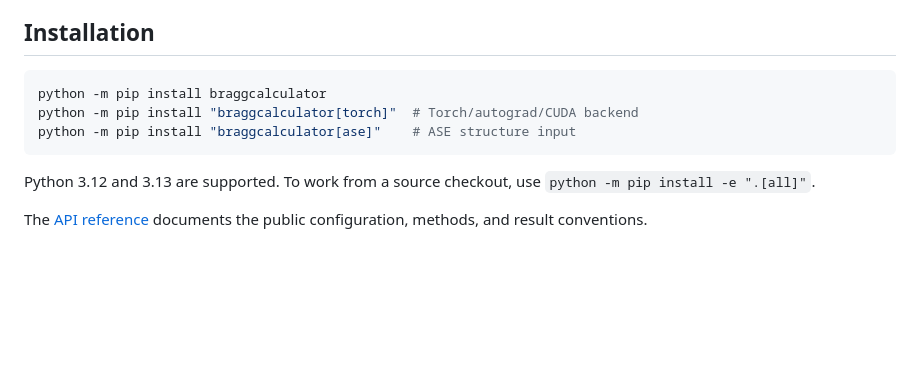
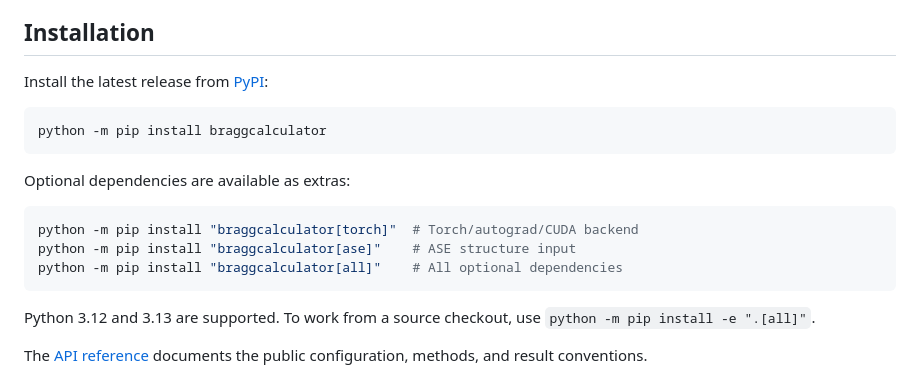
Before and after one commit to FrederikLizakJohansen/BraggCalculator, a Markdown page: README.md, the part around the change. Rendered like a GitHub page; blank space fills up the shorter version.

Commit message:
document PyPI installation

````diff
--- a/README.md
+++ b/README.md
@@ -18,10 +18,18 @@ instrumental wavelength distributions.
 
 ## Installation
 
+Install the latest release from [PyPI](https://pypi.org/project/braggcalculator/):
+
 ```bash
 python -m pip install braggcalculator
+```
+
+Optional dependencies are available as extras:
+
+```bash
 python -m pip install "braggcalculator[torch]"  # Torch/autograd/CUDA backend
 python -m pip install "braggcalculator[ase]"    # ASE structure input
+python -m pip install "braggcalculator[all]"    # All optional dependencies
 ```
 
 Python 3.12 and 3.13 are supported. To work from a source checkout, use
````
